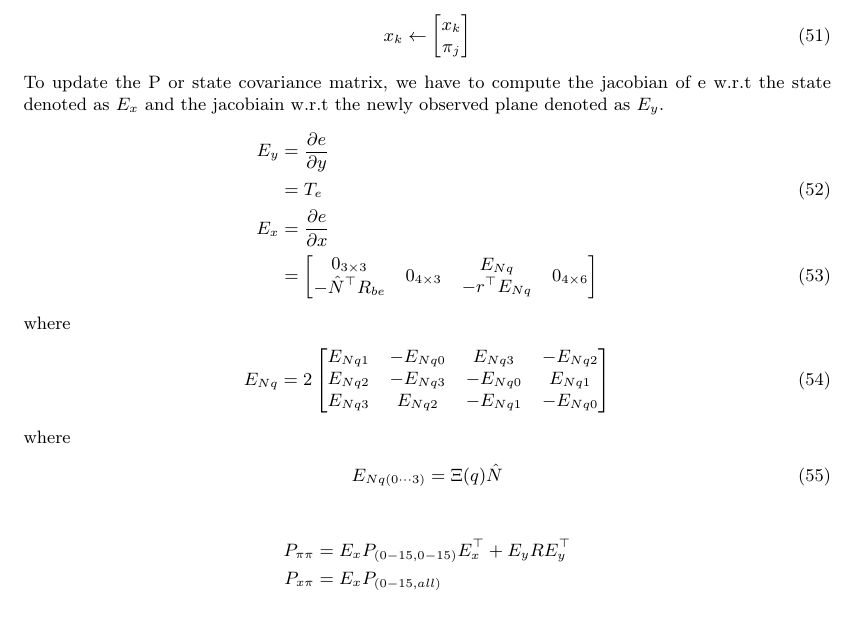
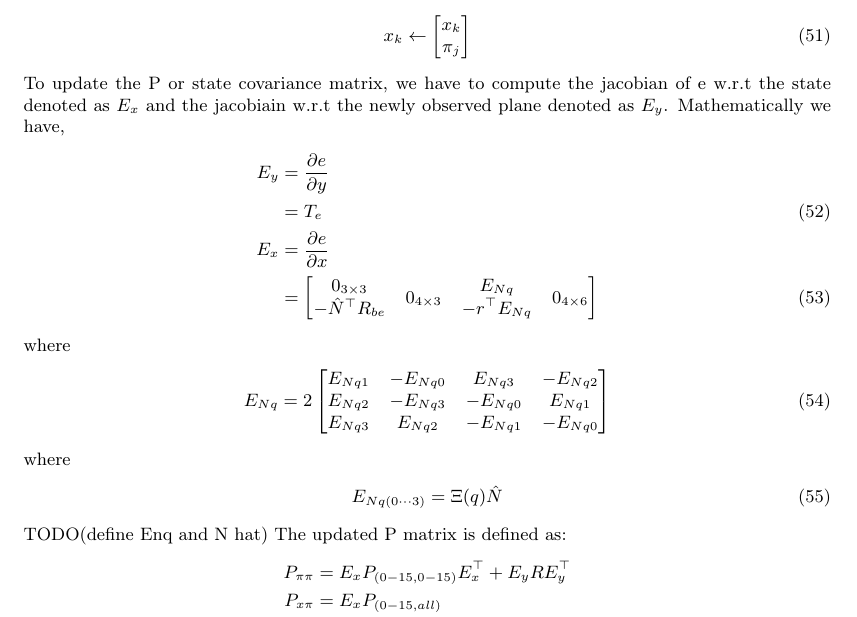
Before and after one commit to proftom/QuadCopter, a LaTeX document (report/Report.tex): part of page 20 of 25, cut so that both start at the same text. Compiled offline with pdfLaTeX.

Commit message:
Report Mod

```diff
--- a/report/Report.tex
+++ b/report/Report.tex
@@ -1203,7 +1203,7 @@ The new state at time k now becomes,
 	\end{matrix}
 	\right]
 \end{align}
-To update the P or state covariance matrix, we have to compute the jacobian of e w.r.t the state denoted as $E_x$ and the jacobiain w.r.t the newly observed plane denoted as $E_y$.
+To update the P or state covariance matrix, we have to compute the jacobian of e w.r.t the state denoted as $E_x$ and the jacobiain w.r.t the newly observed plane denoted as $E_y$. Mathematically we have,
 \begin{align}
 	E_y &= \frac{\partial e}{\partial y} \notag \\
 		&= T_e \\
@@ -1242,7 +1242,8 @@ where
 \begin{align}
 	E_{Nq(0\cdots3)} &= \Xi(q) \hat{N}
 \end{align}
-
+TODO(define Enq and N hat)
+The updated P matrix is defined as:
 \begin{align}
 	P_{\pi \pi} &= E_x P_{(0-15,0-15)} E_x^\top + E_y R E_y^\top \notag \\
 	P_{x \pi} 	&= E_x P_{(0-15,all)} \notag \\
```
